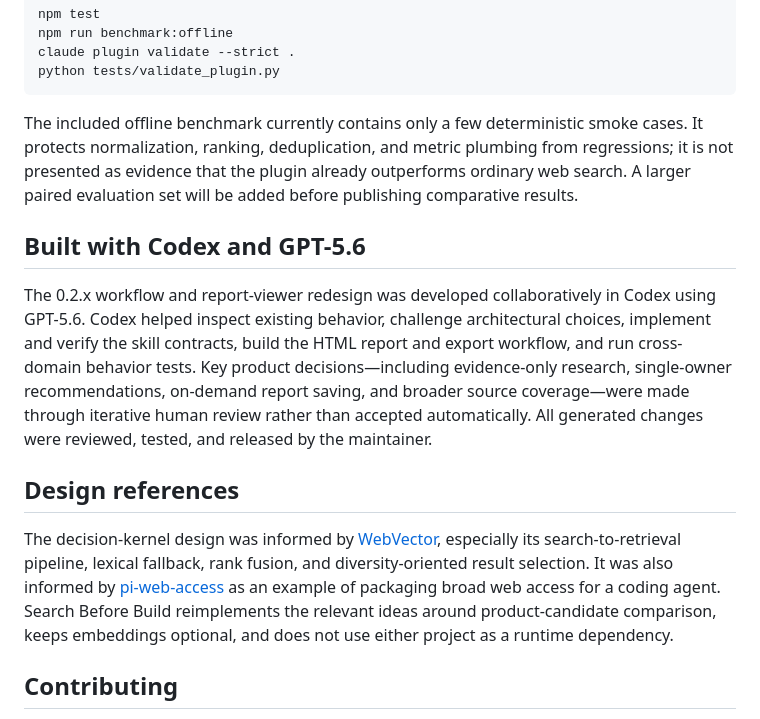
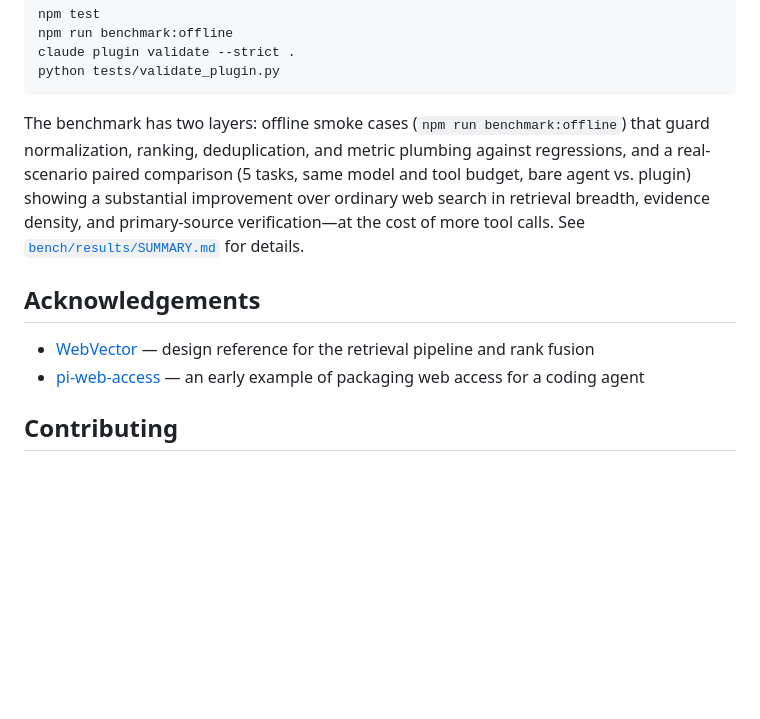
Before and after one commit to user-w-ui/search-before-build, a Markdown page: README.md, the part around the change. Rendered like a GitHub page; blank space fills up the shorter version.

Commit message:
Update README benchmark scope with real paired results

````diff
--- a/README.md
+++ b/README.md
@@ -201,15 +201,12 @@ claude plugin validate --strict .
 python tests/validate_plugin.py
 ```
 
-The included offline benchmark currently contains only a few deterministic smoke cases. It protects normalization, ranking, deduplication, and metric plumbing from regressions; it is not presented as evidence that the plugin already outperforms ordinary web search. A larger paired evaluation set will be added before publishing comparative results.
+The benchmark has two layers: offline smoke cases (`npm run benchmark:offline`) that guard normalization, ranking, deduplication, and metric plumbing against regressions, and a real-scenario paired comparison (5 tasks, same model and tool budget, bare agent vs. plugin) showing a substantial improvement over ordinary web search in retrieval breadth, evidence density, and primary-source verification—at the cost of more tool calls. See [`bench/results/SUMMARY.md`](./bench/results/SUMMARY.md) for details.
 
-## Built with Codex and GPT-5.6
+## Acknowledgements
 
-The 0.2.x workflow and report-viewer redesign was developed collaboratively in Codex using GPT-5.6. Codex helped inspect existing behavior, challenge architectural choices, implement and verify the skill contracts, build the HTML report and export workflow, and run cross-domain behavior tests. Key product decisions—including evidence-only research, single-owner recommendations, on-demand report saving, and broader source coverage—were made through iterative human review rather than accepted automatically. All generated changes were reviewed, tested, and released by the maintainer.
-
-## Design references
-
-The decision-kernel design was informed by [WebVector](https://github.com/rthomas24/web-vector), especially its search-to-retrieval pipeline, lexical fallback, rank fusion, and diversity-oriented result selection. It was also informed by [pi-web-access](https://github.com/nicobailon/pi-web-access) as an example of packaging broad web access for a coding agent. Search Before Build reimplements the relevant ideas around product-candidate comparison, keeps embeddings optional, and does not use either project as a runtime dependency.
+- [WebVector](https://github.com/rthomas24/web-vector) — design reference for the retrieval pipeline and rank fusion
+- [pi-web-access](https://github.com/nicobailon/pi-web-access) — an early example of packaging web access for a coding agent
 
 ## Contributing
 
````
Also changed, not shown: README.zh-CN.md (+4 -3 lines).
